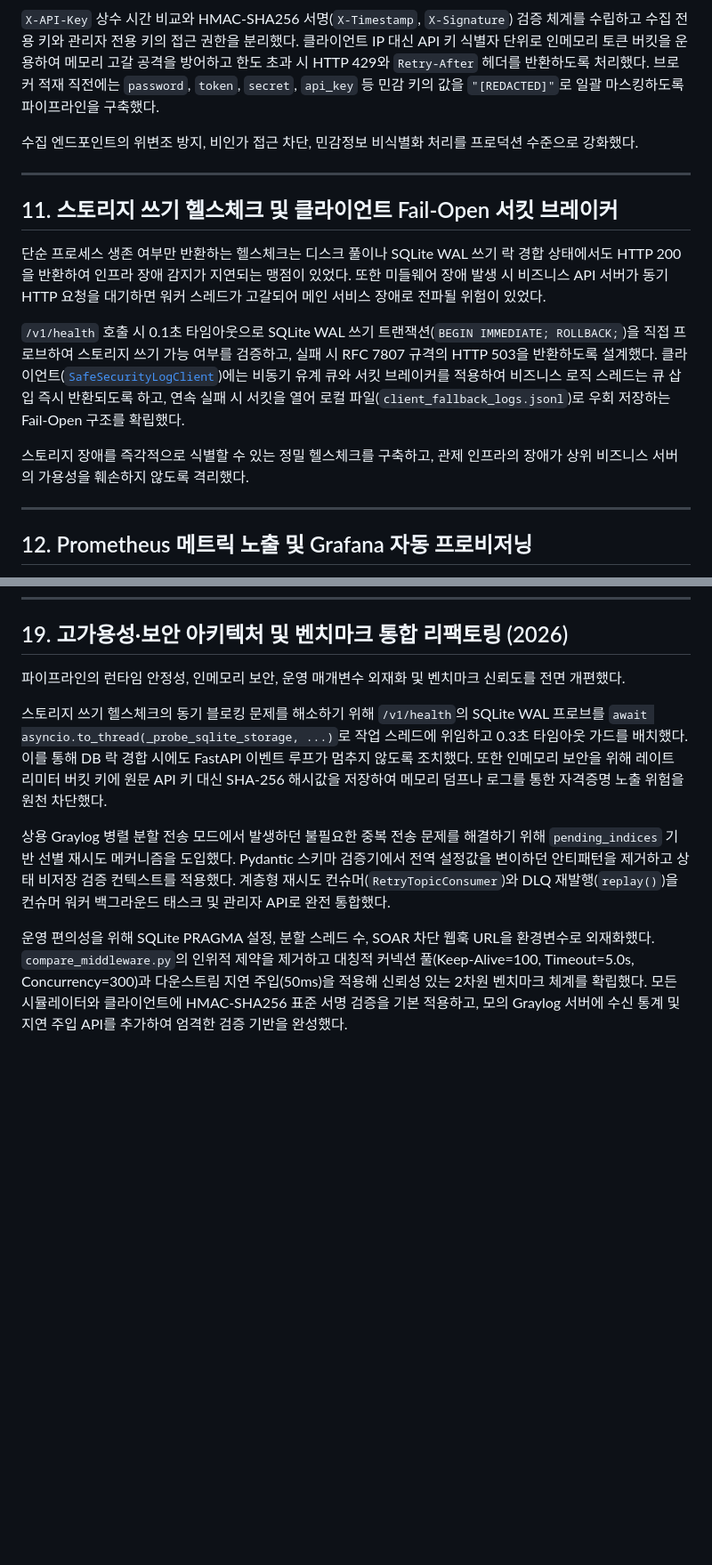
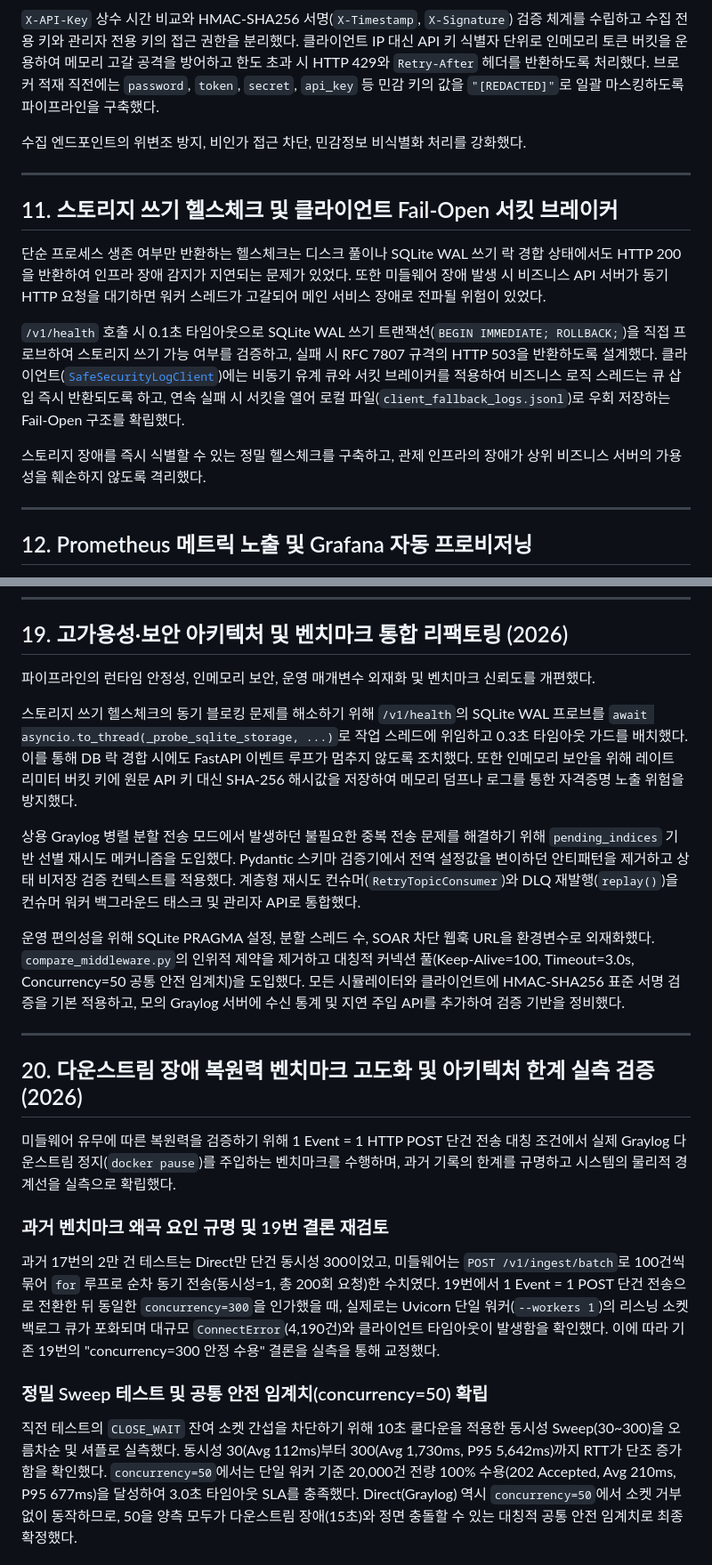
Before and after one commit to altdmfk/network-team03, a Markdown page: scenario2-middleware/developmentlog.md, 2 parts joined by grey strips. Shown at 89% size. Rendered like a GitHub page; blank space fills up the shorter version.

Commit message:
docs(scenario2): 다운스트림 장애 복원력 실측 결과 및 개발 기록 문체 최신화
- 20번 개발 기록 추가: 시나리오 A/B 실측치 및 At-Least-Once 복원력 기록
- 단일 프로세스 스레드 경합 vs 멀티 프로세스 파일 락 경합 아키텍처 한계 정립
- 전 항목 능동형 평서문(~한다/했다) 통일 및 파일 링크 상대 경로 전환

```diff
--- a/scenario2-middleware/developmentlog.md
+++ b/scenario2-middleware/developmentlog.md
@@ -100,11 +100,11 @@ SQLite WAL 기반 공유 메트릭 스토어([`SharedMetricsStore`](file:///c:/U
 
 `X-API-Key` 상수 시간 비교와 HMAC-SHA256 서명(`X-Timestamp`, `X-Signature`) 검증 체계를 수립하고 수집 전용 키와 관리자 전용 키의 접근 권한을 분리했다. 클라이언트 IP 대신 API 키 식별자 단위로 인메모리 토큰 버킷을 운용하여 메모리 고갈 공격을 방어하고 한도 초과 시 HTTP 429와 `Retry-After` 헤더를 반환하도록 처리했다. 브로커 적재 직전에는 `password`, `token`, `secret`, `api_key` 등 민감 키의 값을 `"[REDACTED]"`로 일괄 마스킹하도록 파이프라인을 구축했다.
 
-수집 엔드포인트의 위변조 방지, 비인가 접근 차단, 민감정보 비식별화 처리를 프로덕션 수준으로 강화했다.
+수집 엔드포인트의 위변조 방지, 비인가 접근 차단, 민감정보 비식별화 처리를 강화했다.
 
 ---
 
 ## 11. 스토리지 쓰기 헬스체크 및 클라이언트 Fail-Open 서킷 브레이커
 
-단순 프로세스 생존 여부만 반환하는 헬스체크는 디스크 풀이나 SQLite WAL 쓰기 락 경합 상태에서도 HTTP 200을 반환하여 인프라 장애 감지가 지연되는 맹점이 있었다. 또한 미들웨어 장애 발생 시 비즈니스 API 서버가 동기 HTTP 요청을 대기하면 워커 스레드가 고갈되어 메인 서비스 장애로 전파될 위험이 있었다.
+단순 프로세스 생존 여부만 반환하는 헬스체크는 디스크 풀이나 SQLite WAL 쓰기 락 경합 상태에서도 HTTP 200을 반환하여 인프라 장애 감지가 지연되는 문제가 있었다. 또한 미들웨어 장애 발생 시 비즈니스 API 서버가 동기 HTTP 요청을 대기하면 워커 스레드가 고갈되어 메인 서비스 장애로 전파될 위험이 있었다.
 
@@ -112,5 +112,5 @@ SQLite WAL 기반 공유 메트릭 스토어([`SharedMetricsStore`](file:///c:/U
 
-스토리지 장애를 즉각적으로 식별할 수 있는 정밀 헬스체크를 구축하고, 관제 인프라의 장애가 상위 비즈니스 서버의 가용성을 훼손하지 않도록 격리했다.
+스토리지 장애를 즉시 식별할 수 있는 정밀 헬스체크를 구축하고, 관제 인프라의 장애가 상위 비즈니스 서버의 가용성을 훼손하지 않도록 격리했다.
 
 ---
 
@@ -188,10 +188,23 @@ SQLite WAL 기반 공유 메트릭 스토어([`SharedMetricsStore`](file:///c:/U
 
 ## 19. 고가용성·보안 아키텍처 및 벤치마크 통합 리팩토링 (2026)
 
-파이프라인의 런타임 안정성, 인메모리 보안, 운영 매개변수 외재화 및 벤치마크 신뢰도를 전면 개편했다.
+파이프라인의 런타임 안정성, 인메모리 보안, 운영 매개변수 외재화 및 벤치마크 신뢰도를 개편했다.
 
-스토리지 쓰기 헬스체크의 동기 블로킹 문제를 해소하기 위해 `/v1/health`의 SQLite WAL 프로브를 `await asyncio.to_thread(_probe_sqlite_storage, ...)`로 작업 스레드에 위임하고 0.3초 타임아웃 가드를 배치했다. 이를 통해 DB 락 경합 시에도 FastAPI 이벤트 루프가 멈추지 않도록 조치했다. 또한 인메모리 보안을 위해 레이트 리미터 버킷 키에 원문 API 키 대신 SHA-256 해시값을 저장하여 메모리 덤프나 로그를 통한 자격증명 노출 위험을 원천 차단했다.
+스토리지 쓰기 헬스체크의 동기 블로킹 문제를 해소하기 위해 `/v1/health`의 SQLite WAL 프로브를 `await asyncio.to_thread(_probe_sqlite_storage, ...)`로 작업 스레드에 위임하고 0.3초 타임아웃 가드를 배치했다. 이를 통해 DB 락 경합 시에도 FastAPI 이벤트 루프가 멈추지 않도록 조치했다. 또한 인메모리 보안을 위해 레이트 리미터 버킷 키에 원문 API 키 대신 SHA-256 해시값을 저장하여 메모리 덤프나 로그를 통한 자격증명 노출 위험을 방지했다.
 
-상용 Graylog 병렬 분할 전송 모드에서 발생하던 불필요한 중복 전송 문제를 해결하기 위해 `pending_indices` 기반 선별 재시도 메커니즘을 도입했다. Pydantic 스키마 검증기에서 전역 설정값을 변이하던 안티패턴을 제거하고 상태 비저장 검증 컨텍스트를 적용했다. 계층형 재시도 컨슈머(`RetryTopicConsumer`)와 DLQ 재발행(`replay()`)을 컨슈머 워커 백그라운드 태스크 및 관리자 API로 완전 통합했다.
+상용 Graylog 병렬 분할 전송 모드에서 발생하던 불필요한 중복 전송 문제를 해결하기 위해 `pending_indices` 기반 선별 재시도 메커니즘을 도입했다. Pydantic 스키마 검증기에서 전역 설정값을 변이하던 안티패턴을 제거하고 상태 비저장 검증 컨텍스트를 적용했다. 계층형 재시도 컨슈머(`RetryTopicConsumer`)와 DLQ 재발행(`replay()`)을 컨슈머 워커 백그라운드 태스크 및 관리자 API로 통합했다.
 
-운영 편의성을 위해 SQLite PRAGMA 설정, 분할 스레드 수, SOAR 차단 웹훅 URL을 환경변수로 외재화했다. `compare_middleware.py`의 인위적 제약을 제거하고 대칭적 커넥션 풀(Keep-Alive=100, Timeout=5.0s, Concurrency=300)과 다운스트림 지연 주입(50ms)을 적용해 신뢰성 있는 2차원 벤치마크 체계를 확립했다. 모든 시뮬레이터와 클라이언트에 HMAC-SHA256 표준 서명 검증을 기본 적용하고, 모의 Graylog 서버에 수신 통계 및 지연 주입 API를 추가하여 엄격한 검증 기반을 완성했다.
+운영 편의성을 위해 SQLite PRAGMA 설정, 분할 스레드 수, SOAR 차단 웹훅 URL을 환경변수로 외재화했다. `compare_middleware.py`의 인위적 제약을 제거하고 대칭적 커넥션 풀(Keep-Alive=100, Timeout=3.0s, Concurrency=50 공통 안전 임계치)을 도입했다. 모든 시뮬레이터와 클라이언트에 HMAC-SHA256 표준 서명 검증을 기본 적용하고, 모의 Graylog 서버에 수신 통계 및 지연 주입 API를 추가하여 검증 기반을 정비했다.
+
+---
+
+## 20. 다운스트림 장애 복원력 벤치마크 고도화 및 아키텍처 한계 실측 검증 (2026)
+
+미들웨어 유무에 따른 복원력을 검증하기 위해 1 Event = 1 HTTP POST 단건 전송 대칭 조건에서 실제 Graylog 다운스트림 정지(`docker pause`)를 주입하는 벤치마크를 수행하며, 과거 기록의 한계를 규명하고 시스템의 물리적 경계선을 실측으로 확립했다.
+
+### 과거 벤치마크 왜곡 요인 규명 및 19번 결론 재검토
+과거 17번의 2만 건 테스트는 Direct만 단건 동시성 300이었고, 미들웨어는 `POST /v1/ingest/batch`로 100건씩 묶어 `for` 루프로 순차 동기 전송(동시성=1, 총 200회 요청)한 수치였다. 19번에서 1 Event = 1 POST 단건 전송으로 전환한 뒤 동일한 `concurrency=300`을 인가했을 때, 실제로는 Uvicorn 단일 워커(`--workers 1`)의 리스닝 소켓 백로그 큐가 포화되며 대규모 `ConnectError`(4,190건)와 클라이언트 타임아웃이 발생함을 확인했다. 이에 따라 기존 19번의 "concurrency=300 안정 수용" 결론을 실측을 통해 교정했다.
+
+### 정밀 Sweep 테스트 및 공통 안전 임계치(concurrency=50) 확립
+직전 테스트의 `CLOSE_WAIT` 잔여 소켓 간섭을 차단하기 위해 10초 쿨다운을 적용한 동시성 Sweep(30~300)을 오름차순 및 셔플로 실측했다. 동시성 30(Avg 112ms)부터 300(Avg 1,730ms, P95 5,642ms)까지 RTT가 단조 증가함을 확인했다. `concurrency=50`에서는 단일 워커 기준 20,000건 전량 100% 수용(202 Accepted, Avg 210ms, P95 677ms)을 달성하여 3.0초 타임아웃 SLA를 충족했다. Direct(Graylog) 역시 `concurrency=50`에서 소켓 거부 없이 동작하므로, 50을 양측 모두가 다운스트림 장애(15초)와 정면 충돌할 수 있는 대칭적 공통 안전 임계치로 최종 확정했다.
+
```
Also changed, not shown: other parts of scenario2-middleware/developmentlog.md (+53 -33 lines).
